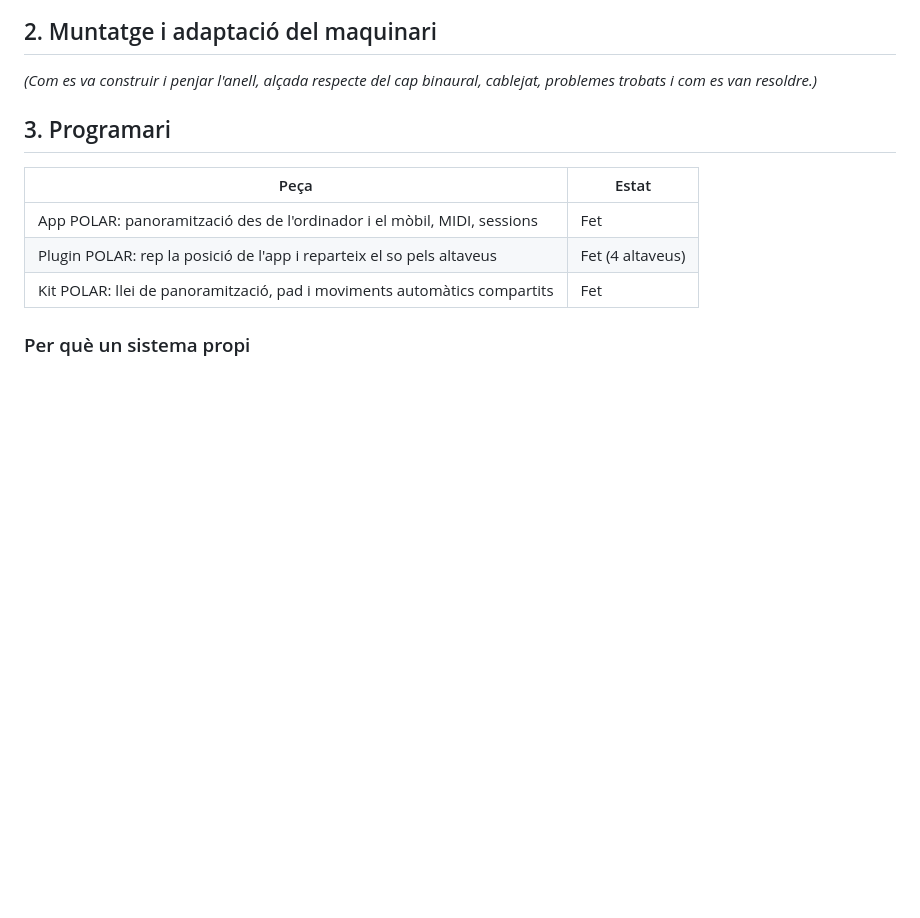
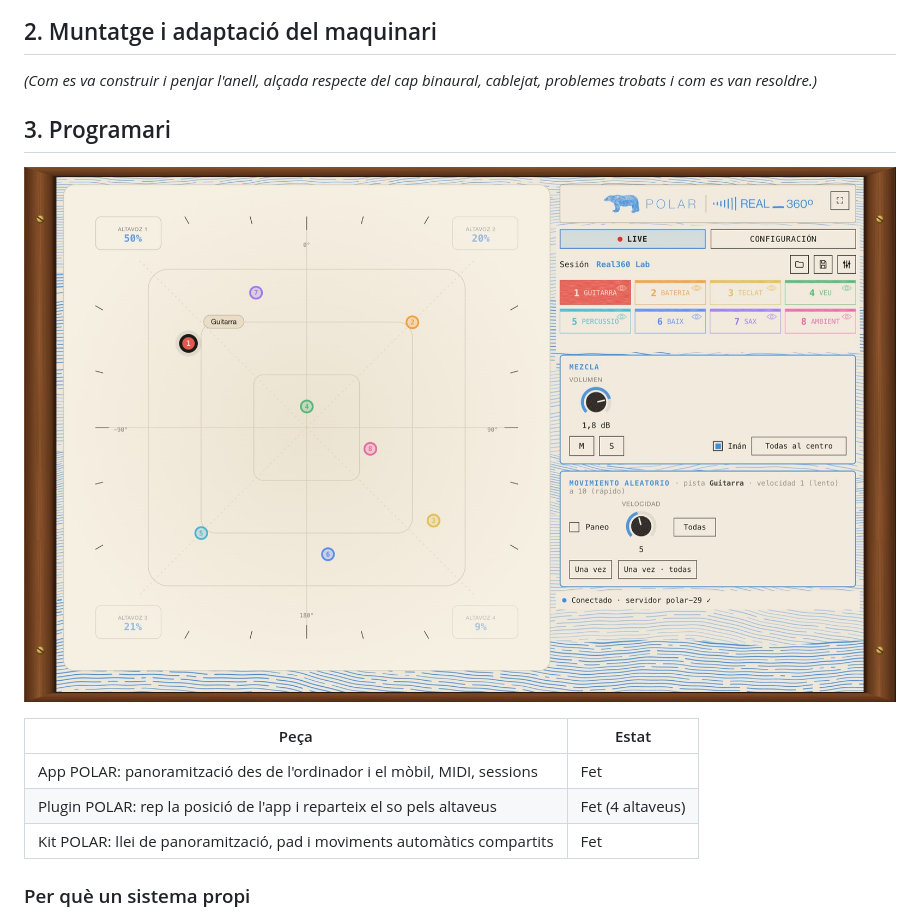
Before and after one commit to josefour-lab/real360-lab, a Markdown page: docs/laboratori.md, the part around the change. Rendered like a GitHub page; pictures changed too: docs/img/polar-app.jpg (added); blank space fills up the shorter version.

```diff
--- a/docs/laboratori.md
+++ b/docs/laboratori.md
@@ -44,6 +44,8 @@ fonts en directe ──► Midas Venice ──► MOTU 896 Mk3 ──► Logic P
 
 ## 3. Programari
 
+![L'app POLAR: cada pista és un punt de color que es mou pel pad; a les cantonades, el percentatge que rep cada altaveu](img/polar-app.jpg)
+
 | Peça | Estat |
 |---|---|
 | App POLAR: panoramització des de l'ordinador i el mòbil, MIDI, sessions | Fet |
```
Also changed, not shown: README.md (+7 -0 lines), docs/img/polar-movil.jpg (added), 1 other file.
